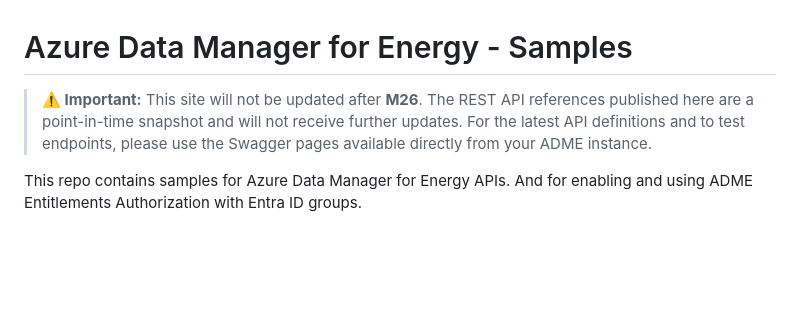
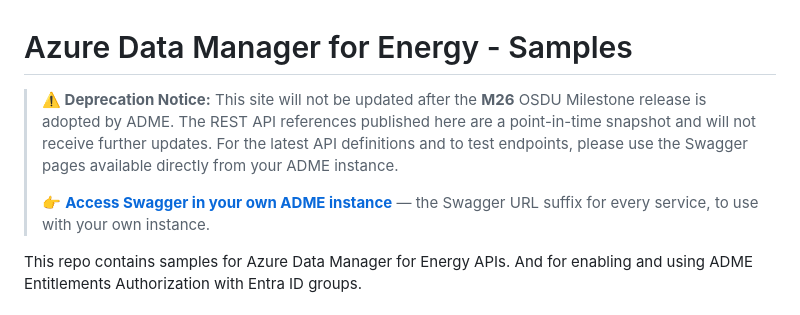
Before and after one commit to microsoft/adme-samples, a Markdown page: README.md, the part around the change. Drawn GitHub-style; blank space fills up the shorter version.

```diff
--- a/README.md
+++ b/README.md
@@ -1,6 +1,8 @@
 # Azure Data Manager for Energy - Samples
 
-> **⚠️ Important:** This site will not be updated after **M26**. The REST API references published here are a point-in-time snapshot and will not receive further updates. For the latest API definitions and to test endpoints, please use the Swagger pages available directly from your ADME instance.
+> **⚠️ Deprecation Notice:** This site will not be updated after the  **M26** OSDU Milestone release is adopted by ADME. The REST API references published here are a point-in-time snapshot and will not receive further updates. For the latest API definitions and to test endpoints, please use the Swagger pages available directly from your ADME instance.
+>
+> 👉 **[Access Swagger in your own ADME instance](https://microsoft.github.io/adme-samples/swagger.html)** — the Swagger URL suffix for every service, to use with your own instance.
 
 This repo contains samples for Azure Data Manager for Energy APIs. And for enabling and using ADME Entitlements Authorization with Entra ID groups.
 
```
Also changed, not shown: swagger.md (added, +44 -0 lines).
